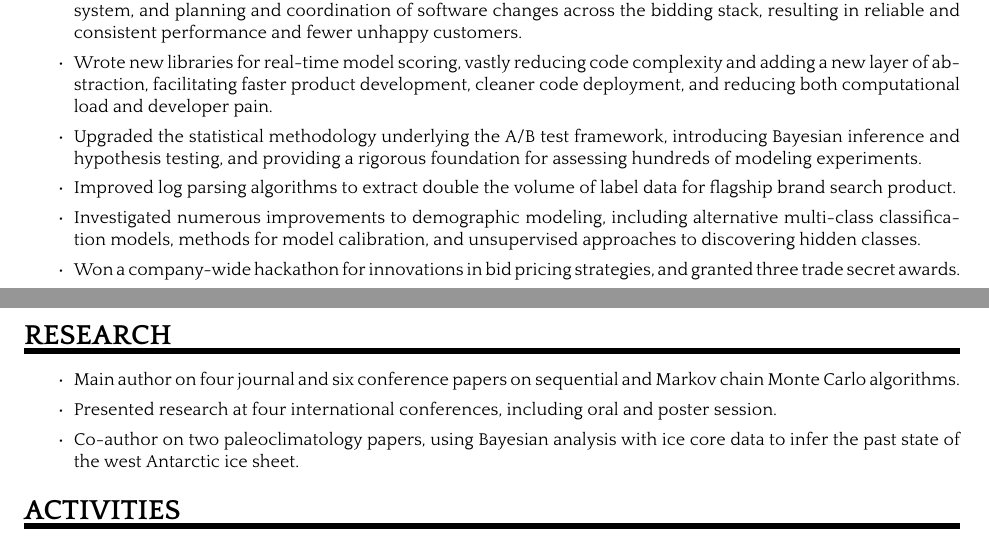
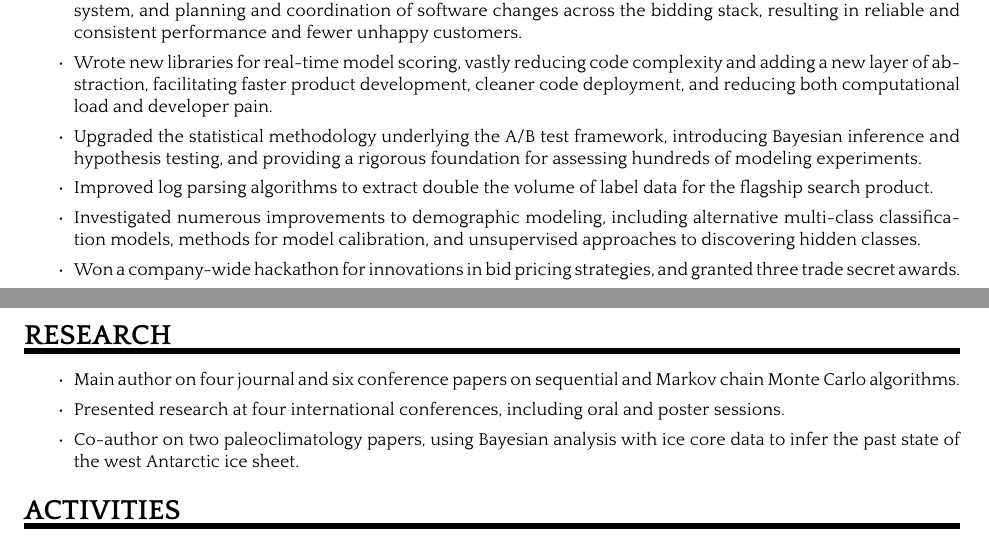
Before and after one commit to drpeteb/resume, a LaTeX CV (pete_bunch_resume.tex): two parts of pages 1 and 2 of 2, joined at a grey line, cut so that both start at the same text. The pictures show the PDF file pete_bunch_resume.pdf that the author committed with the source.

Commit message:
Fix little things

```diff
--- a/pete_bunch_resume.tex
+++ b/pete_bunch_resume.tex
@@ -106,7 +106,7 @@ Devising and applying statistical models to glean insights from data inspires me
  \item Masterminded the design and implementation of a new framework to target and trade off between multiple customer performance goals, including derivation of optimal pricing equations, development of a new control system, and planning and coordination of software changes across the bidding stack, resulting in reliable and consistent performance and fewer unhappy customers.
  \item Wrote new libraries for real-time model scoring, vastly reducing code complexity and adding a new layer of abstraction, facilitating faster product development, cleaner code deployment, and reducing both computational load and developer pain.
  \item Upgraded the statistical methodology underlying the A/B test framework, introducing Bayesian inference and hypothesis testing, and providing a rigorous foundation for assessing hundreds of modeling experiments.
- \item Improved log parsing algorithms to extract double the volume of label data for flagship brand search product.
+ \item Improved log parsing algorithms to extract double the volume of label data for the flagship search product.
  \item Investigated numerous improvements to demographic modeling, including alternative multi-class classification models, methods for model calibration, and unsupervised approaches to discovering hidden classes.
  \item Won a company-wide hackathon for innovations in bid pricing strategies, and granted three trade secret awards.
  \item Mentored two summer interns and a winning intern hackathon team.% and gave regular ``Modeling Onboarding'' talks.
@@ -180,7 +180,7 @@ Devising and applying statistical models to glean insights from data inspires me
 \Details{
 \begin{itemize}
  \item Main author on four journal and six conference papers on sequential and Markov chain Monte Carlo algorithms.
- \item Presented research at four international conferences, including oral and poster session.
+ \item Presented research at four international conferences, including oral and poster sessions.
  \item Co-author on two paleoclimatology papers, using Bayesian analysis with ice core data to infer the past state of the west Antarctic ice sheet.
 \end{itemize}
 }
```
Also changed, not shown: pete_bunch_resume.pdf.
